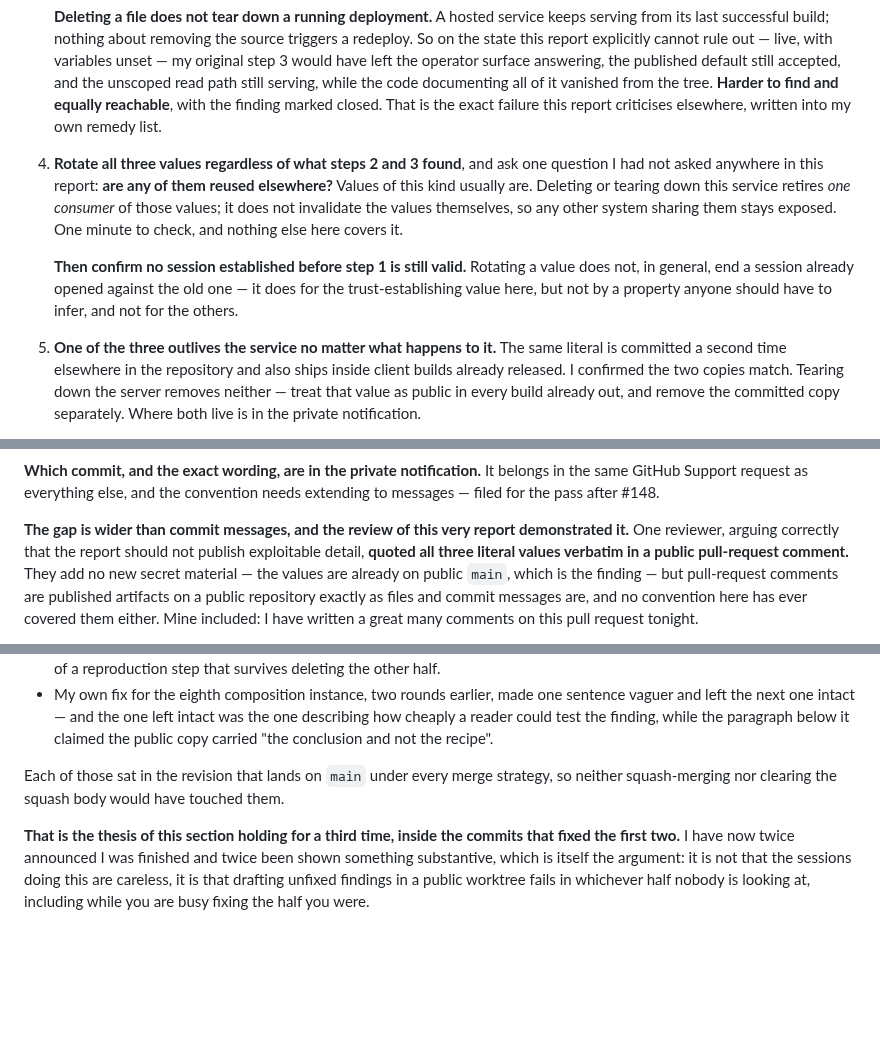
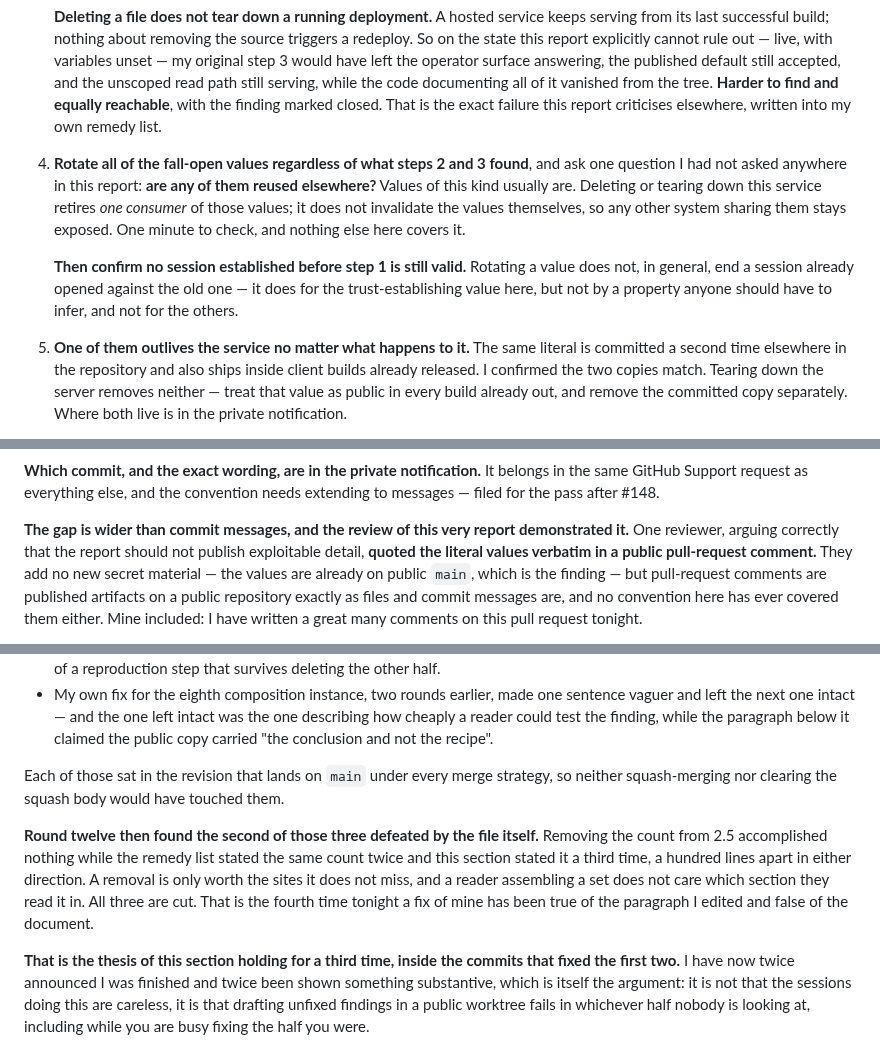
Before and after one commit to hendacow/Clippar, a Markdown page: reports/cto/2026-08-27.md, 3 parts joined by grey strips. Rendered like a GitHub page; blank space fills up the shorter version.

Commit message:
The count 2.5 removed was still stated three times elsewhere
2.5 dropped the count of what the search returns because a count closes
the set for anyone enumerating. The remedy list stated the same count at
step 4 and step 5, and 2.7 stated it a third time describing a reviewer's
breach. A removal is worth only the sites it does not miss. All three cut,
and the round tally records it as the fourth fix tonight that was true of
the paragraph I edited and false of the document.

```diff
--- a/reports/cto/2026-08-27.md
+++ b/reports/cto/2026-08-27.md
@@ -397,7 +397,7 @@ that condition is unnecessary, and given the deployment state is explicitly
    vanished from the tree. **Harder to find and equally reachable**, with the
    finding marked closed. That is the exact failure this report criticises
    elsewhere, written into my own remedy list.
-4. **Rotate all three values regardless of what steps 2 and 3 found**, and ask
+4. **Rotate all of the fall-open values regardless of what steps 2 and 3 found**, and ask
    one question I had not asked anywhere in this report: **are any of them reused
    elsewhere?** Values of this kind usually are. Deleting or tearing
    down this service retires *one consumer* of those values; it does not
@@ -409,7 +409,7 @@ that condition is unnecessary, and given the deployment state is explicitly
    — it does for the trust-establishing value here, but not by a property anyone
    should have to infer, and not for the others.
 
-5. **One of the three outlives the service no matter what happens to it.** The
+5. **One of them outlives the service no matter what happens to it.** The
    same literal is committed a second time elsewhere in the repository and also
    ships inside client builds already released. I confirmed the two copies match.
    Tearing down the server removes neither — treat that value as public in every
@@ -595,7 +595,7 @@ needs extending to messages — filed for the pass after #148.
 
 **The gap is wider than commit messages, and the review of this very report
 demonstrated it.** One reviewer, arguing correctly that the report should not
-publish exploitable detail, **quoted all three literal values verbatim in a
+publish exploitable detail, **quoted the literal values verbatim in a
 public pull-request comment.** They add no new secret material — the values are
 already on public `main`, which is the finding — but pull-request comments are
 published artifacts on a public repository exactly as files and commit messages
@@ -803,6 +803,14 @@ Each of those sat in the revision that lands on `main` under every merge
 strategy, so neither squash-merging nor clearing the squash body would have
 touched them.
 
+**Round twelve then found the second of those three defeated by the file
+itself.** Removing the count from 2.5 accomplished nothing while the remedy list
+stated the same count twice and this section stated it a third time, a hundred
+lines apart in either direction. A removal is only worth the sites it does not
+miss, and a reader assembling a set does not care which section they read it in.
+All three are cut. That is the fourth time tonight a fix of mine has been true
+of the paragraph I edited and false of the document.
+
 **That is the thesis of this section holding for a third time, inside the commits
 that fixed the first two.** I have now twice announced I was finished and twice
 been shown something substantive, which is itself the argument: it is not that
```
